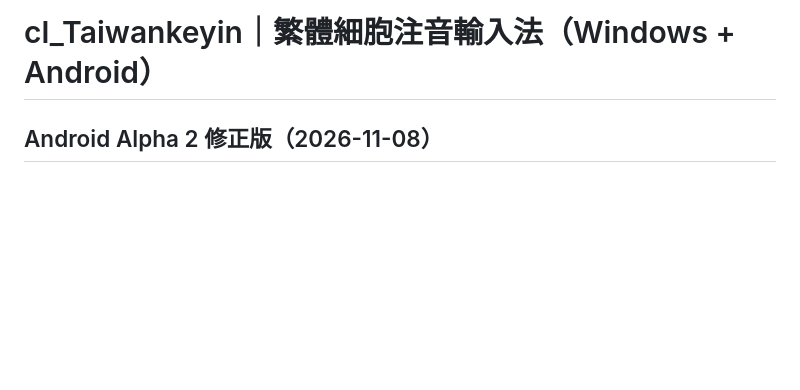
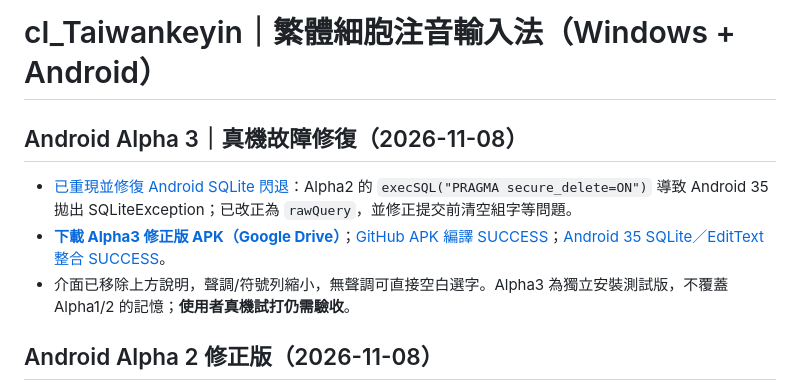
Before and after one commit to SunTung/Public-Showcase, a Markdown page: 公開展示/cl_Taiwankeyin/README.md, the part around the change. Drawn GitHub-style; blank space fills up the shorter version.

Commit message:
docs(keyin): index verified Android alpha3 SQLite fix and APK

```diff
--- a/公開展示/cl_Taiwankeyin/README.md
+++ b/公開展示/cl_Taiwankeyin/README.md
@@ -1,4 +1,11 @@
 # cl_Taiwankeyin｜繁體細胞注音輸入法（Windows + Android）
+
+## Android Alpha 3｜真機故障修復（2026-11-08）
+
+- [已重現並修復 Android SQLite 閃退](ANDROID_ALPHA3_RELEASE_20261108.md)：Alpha2 的 `execSQL("PRAGMA secure_delete=ON")` 導致 Android 35 拋出 SQLiteException；已改正為 `rawQuery`，並修正提交前清空組字等問題。
+- **[下載 Alpha3 修正版 APK（Google Drive）](https://drive.google.com/file/d/1u1aYavXDD526mxZ0oPh_Zdp1iAVVgL-K/view)**；[GitHub APK 編譯 SUCCESS](https://github.com/SunTung/Public-Showcase/actions/runs/42480967383)；[Android 35 SQLite／EditText 整合 SUCCESS](https://github.com/SunTung/Public-Showcase/actions/runs/42480967204)。
+- 介面已移除上方說明，聲調/符號列縮小，無聲調可直接空白選字。Alpha3 為獨立安裝測試版，不覆蓋 Alpha1/2 的記憶；**使用者真機試打仍需驗收**。
+
 
 ## Android Alpha 2 修正版（2026-11-08）
 
```
